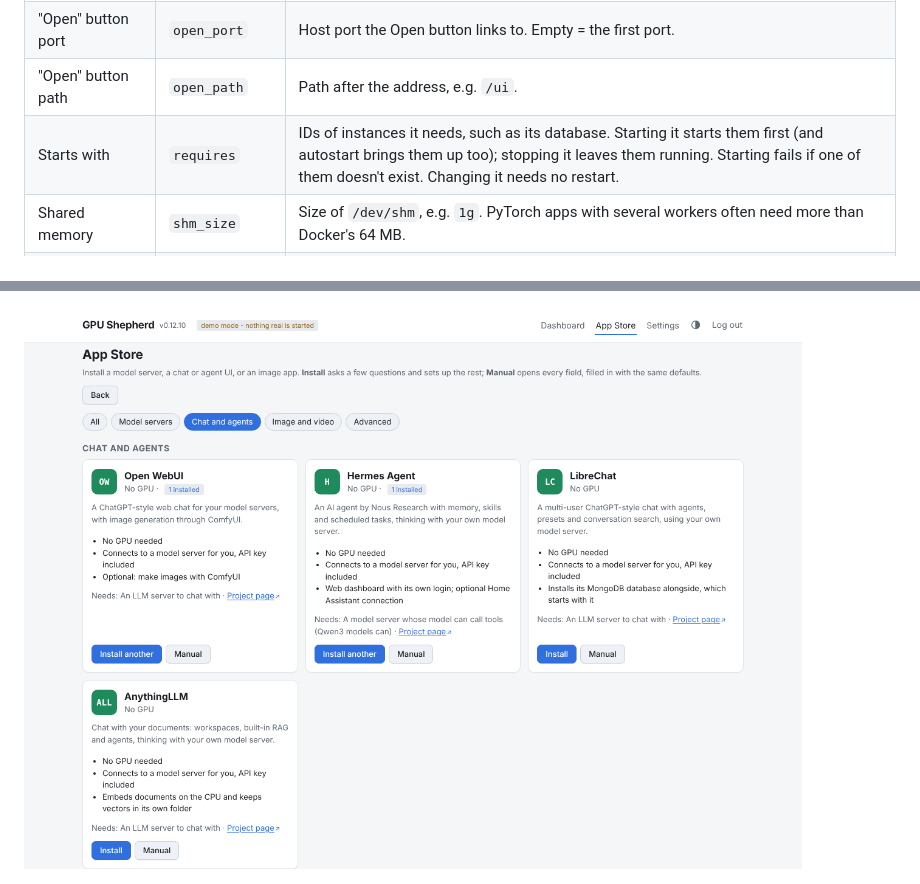
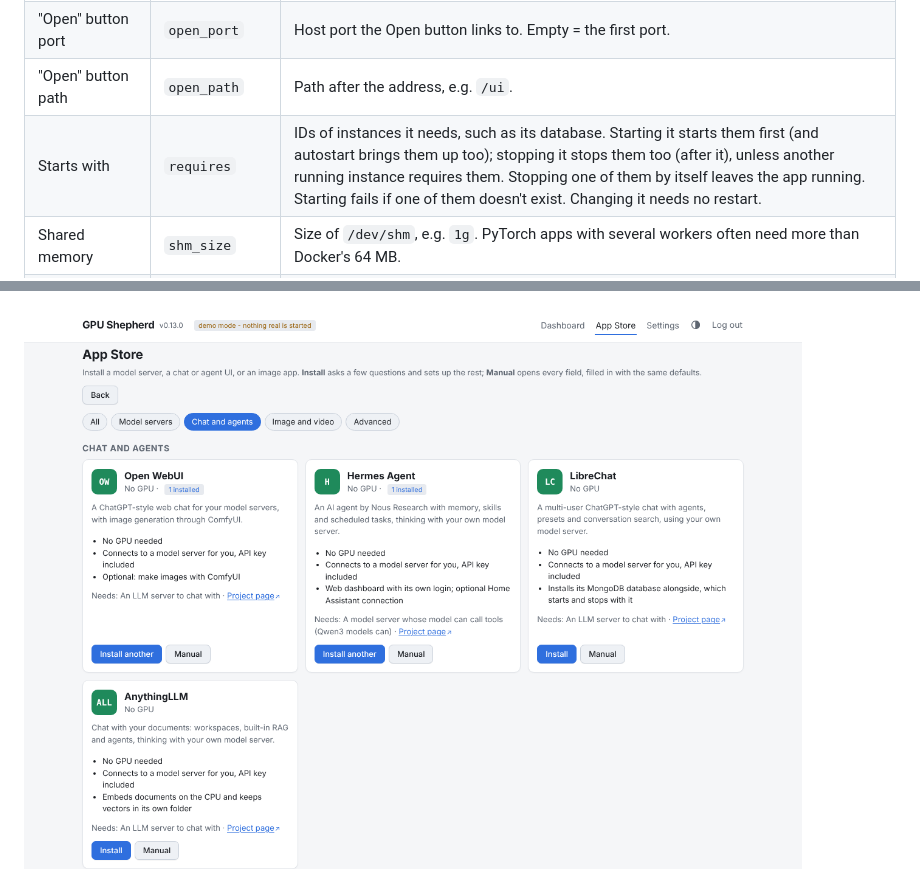
Before and after one commit to TechFreak94/GPU-Shepherd, a Markdown page: docs/advanced.md, 2 parts joined by grey strips. Rendered like a GitHub page; pictures changed too: docs/screenshots/app-store-chat.png.

```diff
--- a/docs/advanced.md
+++ b/docs/advanced.md
@@ -74,7 +74,7 @@ command there.
 | Start automatically | `autostart` | Started when GPU Shepherd starts, if the GPUs allow it. Instances installed from the App Store or a preset start with this off. |
 | "Open" button port | `open_port` | Host port the Open button links to. Empty = the first port. |
 | "Open" button path | `open_path` | Path after the address, e.g. `/ui`. |
-| Starts with | `requires` | IDs of instances it needs, such as its database. Starting it starts them first (and autostart brings them up too); stopping it leaves them running. Starting fails if one of them doesn't exist. Changing it needs no restart. |
+| Starts with | `requires` | IDs of instances it needs, such as its database. Starting it starts them first (and autostart brings them up too); stopping it stops them too (after it), unless another running instance requires them. Stopping one of them by itself leaves the app running. Starting fails if one of them doesn't exist. Changing it needs no restart. |
 | Shared memory | `shm_size` | Size of `/dev/shm`, e.g. `1g`. PyTorch apps with several workers often need more than Docker's 64 MB. |
 | Run as user | `user` | `UID:GID` inside the container, e.g. `1000:1000`, so files it writes to your folders are yours. |
 | Memory limit | `memory_limit` | Caps the container's RAM, e.g. `16g`. Empty = no limit. |
```
Also changed, not shown: README.md (+1 -1 lines), docs/screenshots/librechat-install.png, 7 other files.
